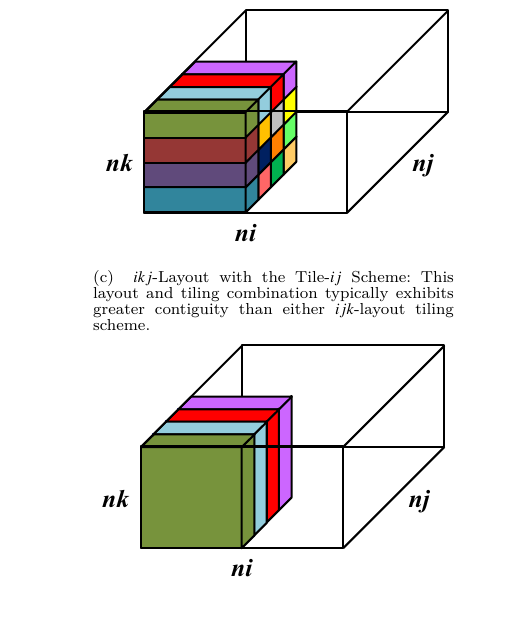
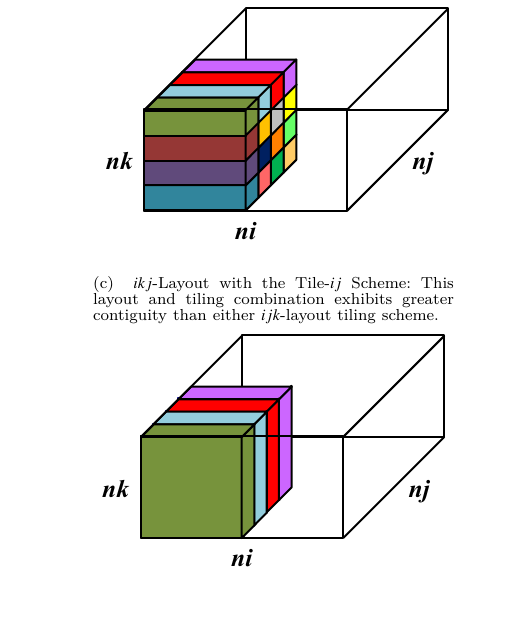
Before and after one commit to drhansj/ssta_paper_pdsec_2017, a LaTeX paper (ssta.tex): part of one column of page 5 of 10, cut so that both start at the same text. Compiled offline with XeLaTeX.

Commit message:
Grammatical fix.

```diff
--- a/ssta.tex
+++ b/ssta.tex
@@ -633,7 +633,7 @@ We have investigated three different schemes: \(kji\), \(ijk\) and \(kji\)
       \textbf{\(ikj\)-Layout with the Tile-\(ij\) Scheme:}
 %      Each tile consists of \(ni/2\) contiguous \(ik\)-planes (colored
 %        below), each containing \((ni/2)(nk)\) elements.
-      This layout and tiling combination typically exhibits greater contiguity
+      This layout and tiling combination exhibits greater contiguity
         than either \(ijk\)-layout tiling scheme.
     ]{
       \includegraphics[width=0.70\columnwidth]{figures/tiling/ikj_layout_tile_ij_scheme_diagram.pdf}
```
Lines whose indentation alone changed are shown as unchanged.
